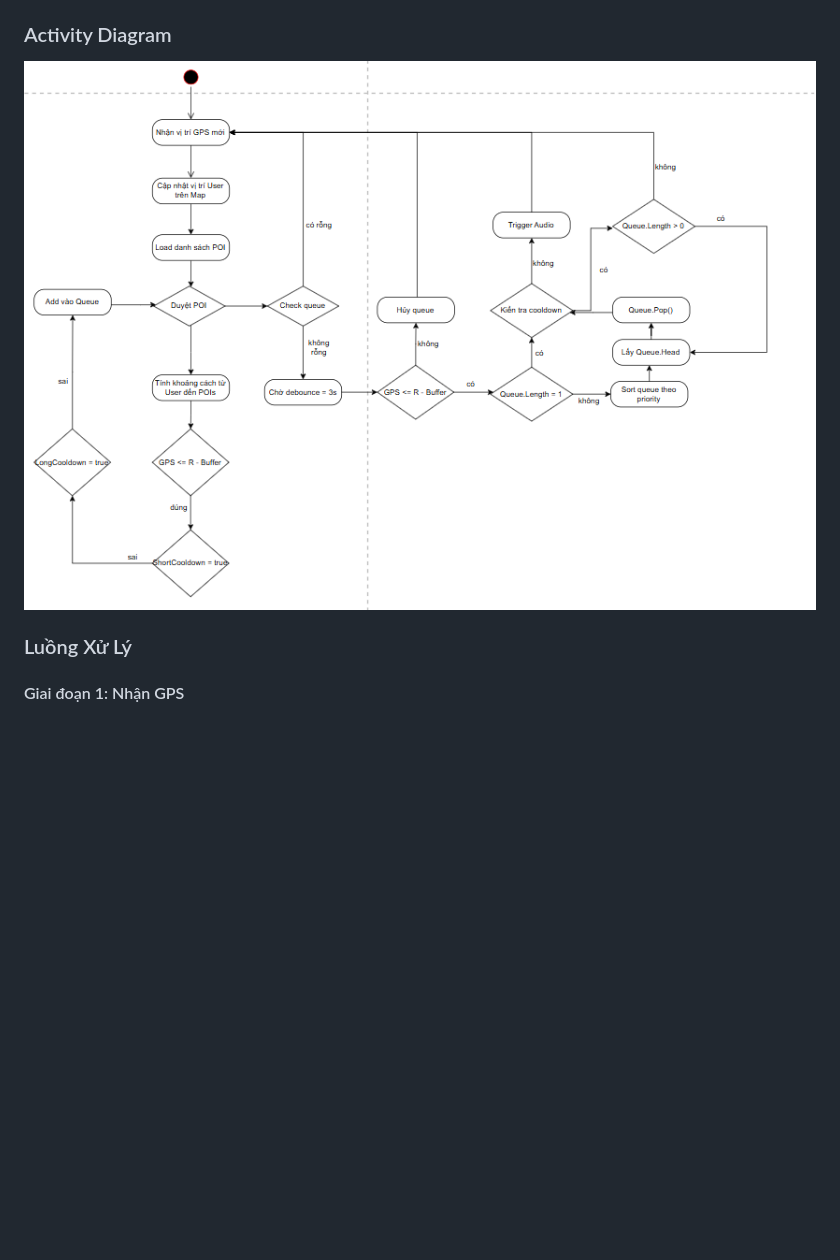
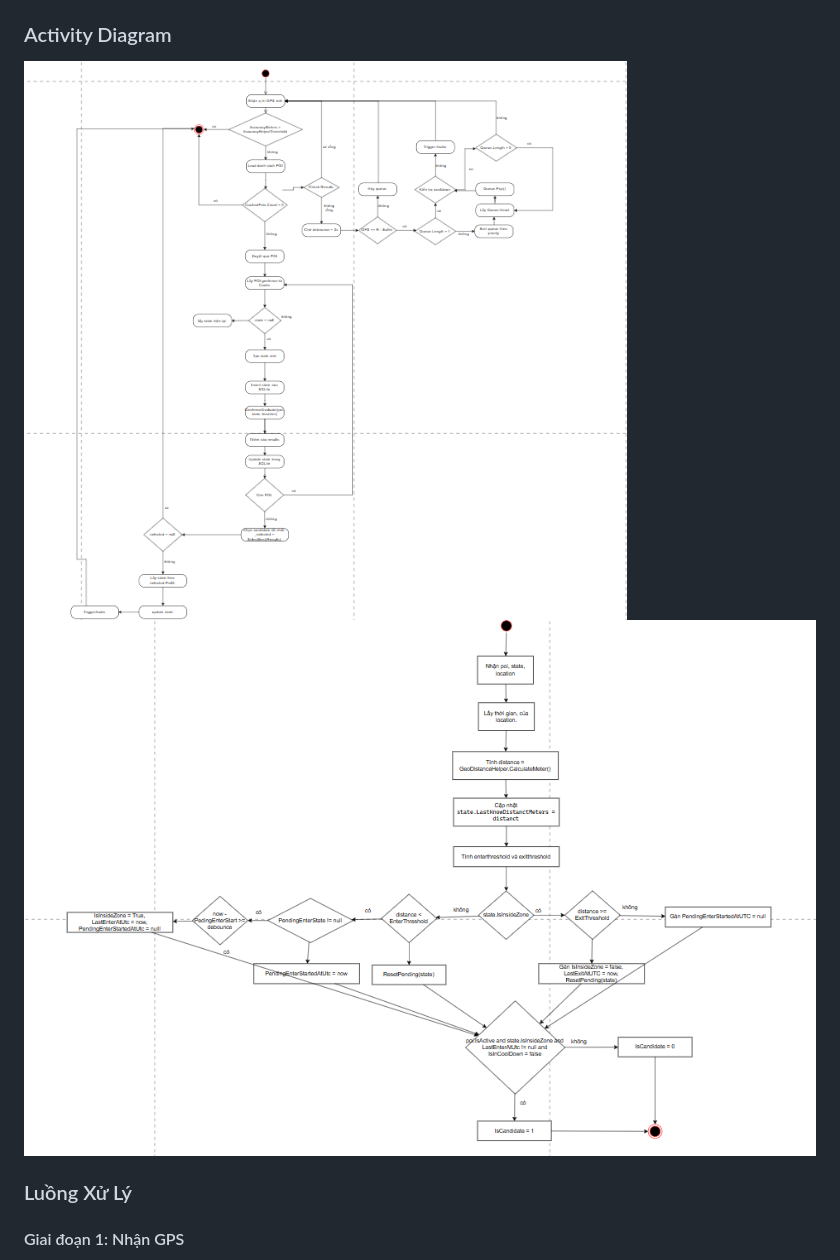
Before and after one commit to thanhklt/wonder-district-4-cuisine-narrator-cross-plaftform, a Markdown page: README.md, the part around the change printed below. GitHub-like rendering; pictures changed too: Images/ActivityGenfence.png (added), Images/ActivityGenfenceEvaluate.png (added); blank space fills up the shorter version.

Commit message:
docs: update README

```diff
--- a/README.md
+++ b/README.md
@@ -328,8 +328,8 @@ Ngoài ra hệ thống còn sử dụng:
 
 ### Activity Diagram
 
-![GeofenceActivity](Images/ActivityGeofence.png)
-
+![GeofenceActivity](Images/ActivityGenfence.png)
+![GeofenceEvaluation](Images/ActivityGenfenceEvaluate.png)
 ### Luồng Xử Lý
 
 #### Giai đoạn 1: Nhận GPS
```
Also changed, not shown: other parts of README.md (+1 -1 lines), Images/UsecaseTongQuat.png (added).
